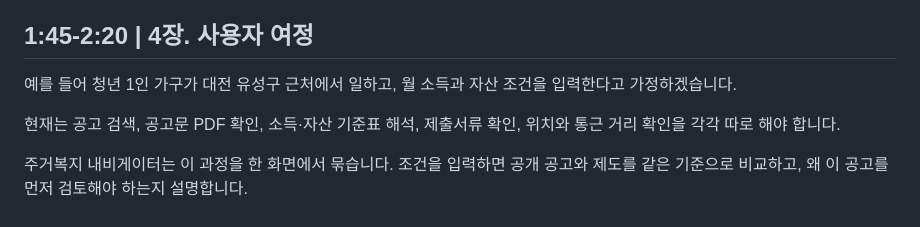
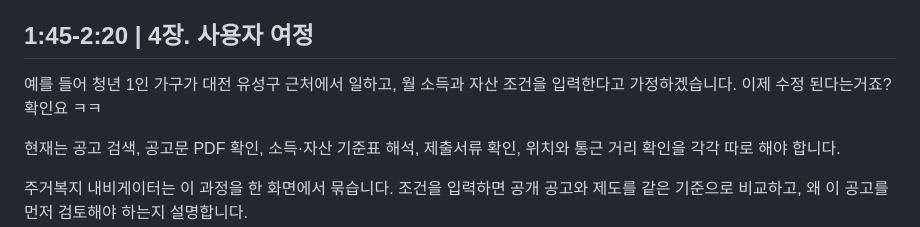
Before and after one commit to JaeHong-Jang/transporation_service_contest, a Markdown page: outputs/주거복지_내비게이터_5분_발표대본.md, the part around the change. Rendered like a GitHub page.

```diff
--- a/outputs/주거복지_내비게이터_5분_발표대본.md
+++ b/outputs/주거복지_내비게이터_5분_발표대본.md
@@ -32,7 +32,7 @@
 
 ## 1:45-2:20 | 4장. 사용자 여정
 
-예를 들어 청년 1인 가구가 대전 유성구 근처에서 일하고, 월 소득과 자산 조건을 입력한다고 가정하겠습니다.
+예를 들어 청년 1인 가구가 대전 유성구 근처에서 일하고, 월 소득과 자산 조건을 입력한다고 가정하겠습니다. 이제 수정 된다는거죠? 확인요 ㅋㅋ
 
 현재는 공고 검색, 공고문 PDF 확인, 소득·자산 기준표 해석, 제출서류 확인, 위치와 통근 거리 확인을 각각 따로 해야 합니다.
 
```
